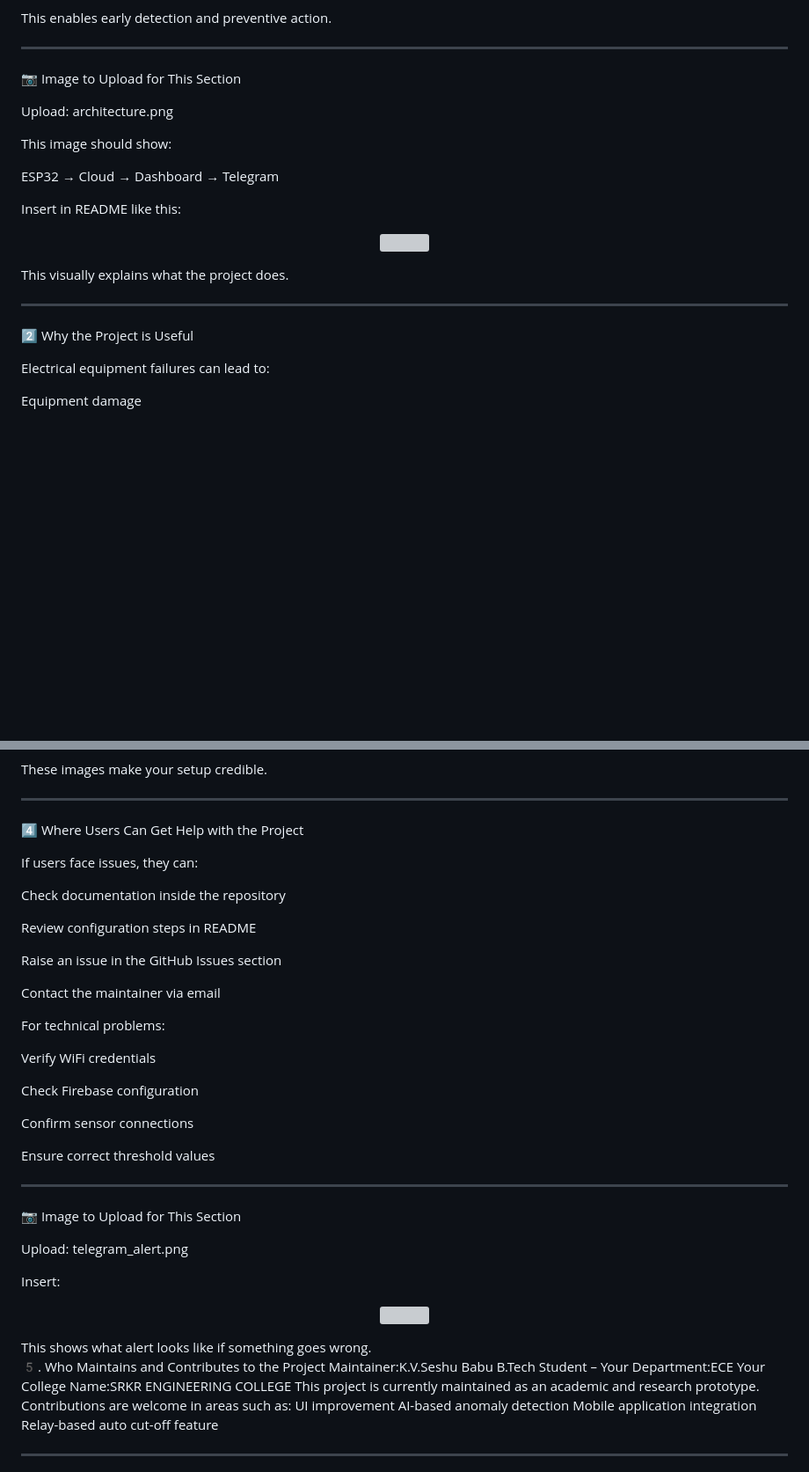
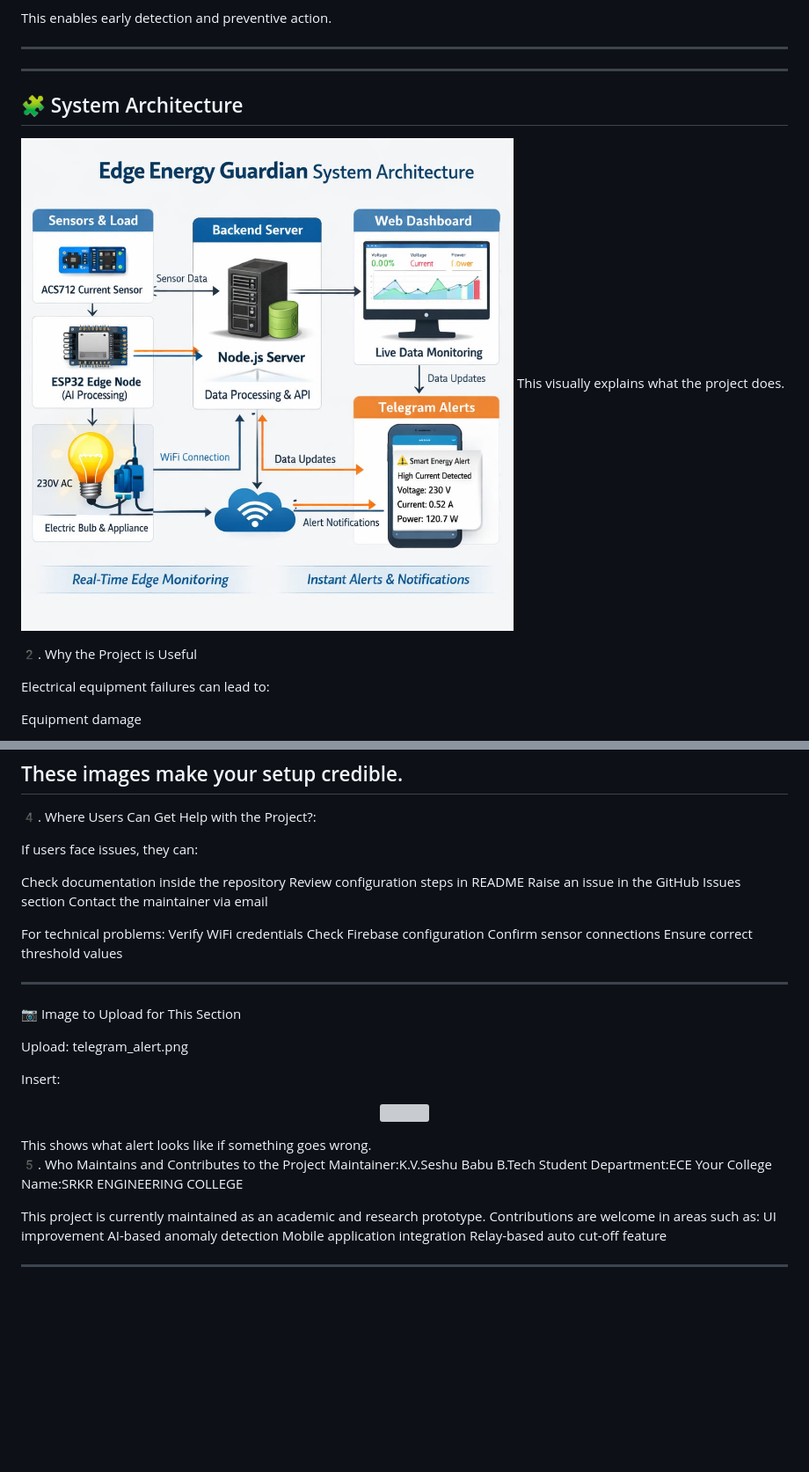
Before and after one commit to seshu-8/SmartEnergyHackathon, a Markdown page: README.md, 2 parts joined by grey strips. Shown at 88% size. Drawn GitHub-style; blank space fills up the shorter version; grey boxes are pictures that could not be loaded.

```diff
--- a/README.md
+++ b/README.md
@@ -25,26 +25,13 @@ This enables early detection and preventive action.
 
 ---
 
-📷 Image to Upload for This Section
+---
 
-Upload: architecture.png
-
-This image should show:
-
-ESP32 → Cloud → Dashboard → Telegram
-
-Insert in README like this:
-
-<p align="center">
-  <img src="assets/architecture.png" width="800">
-</p>
-
+## 🧩 System Architecture
+![System Architecture](images/architecture.png)
 This visually explains what the project does.
 
-
----
-
-2️⃣ Why the Project is Useful
+2️. Why the Project is Useful
 
 Electrical equipment failures can lead to:
 
@@ -190,30 +117,20 @@ Insert both:
 
 These images make your setup credible.
-
-
 ---
 
-4️⃣ Where Users Can Get Help with the Project
+4️. Where Users Can Get Help with the Project?:
 
 If users face issues, they can:
 
 Check documentation inside the repository
-
 Review configuration steps in README
-
 Raise an issue in the GitHub Issues section
-
 Contact the maintainer via email
 
-
 For technical problems:
-
 Verify WiFi credentials
-
 Check Firebase configuration
-
 Confirm sensor connections
-
 Ensure correct threshold values
 
 
@@ -233,8 +150,10 @@ This shows what alert looks like if something goes wrong.
 
 5️. Who Maintains and Contributes to the Project
 Maintainer:K.V.Seshu Babu
-B.Tech Student – Your Department:ECE
+B.Tech Student
+Department:ECE
 Your College Name:SRKR ENGINEERING COLLEGE
+
 This project is currently maintained as an academic and research prototype.
 Contributions are welcome in areas such as:
 UI improvement
```
Also changed, not shown: other parts of README.md (+8 -83 lines).
